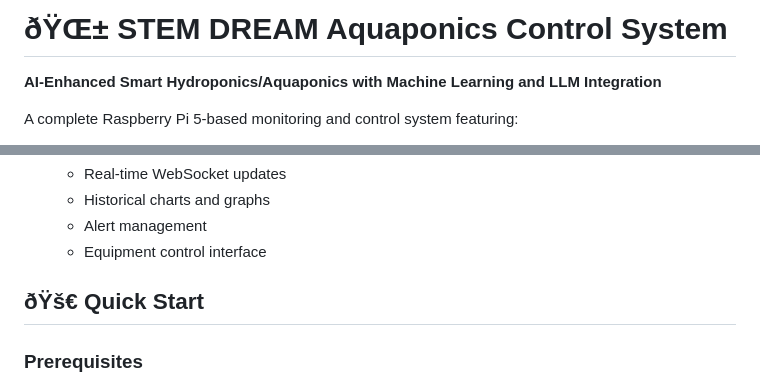
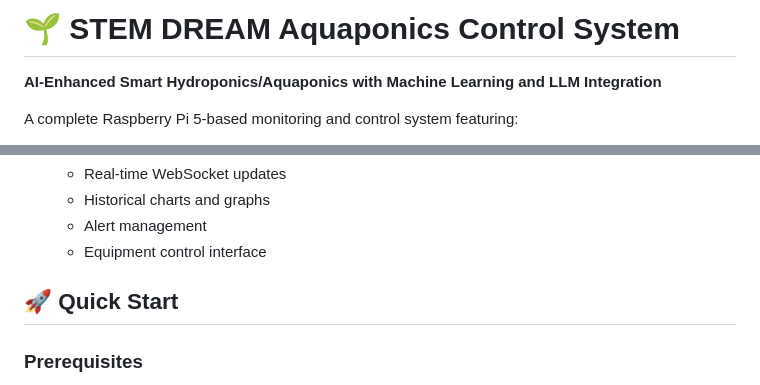
Before and after one commit to killercatfish/AquaponicAISystem, a Markdown page: README.md, 2 parts joined by grey strips. GitHub-like rendering.

Commit message:
Fix emoji encoding in README

```diff
--- a/README.md
+++ b/README.md
@@ -1,4 +1,4 @@
-# ðŸŒ± STEM DREAM Aquaponics Control System
+# 🌱 STEM DREAM Aquaponics Control System
 
 **AI-Enhanced Smart Hydroponics/Aquaponics with Machine Learning and LLM Integration**
 
@@ -43,7 +43,7 @@ A complete Raspberry Pi 5-based monitoring and control system featuring:
    - Alert management
    - Equipment control interface
 
-## ðŸš€ Quick Start
+## 🚀 Quick Start
 
 ### Prerequisites
 
```
Also changed, not shown: other parts of README.md (+1 -1 lines).
